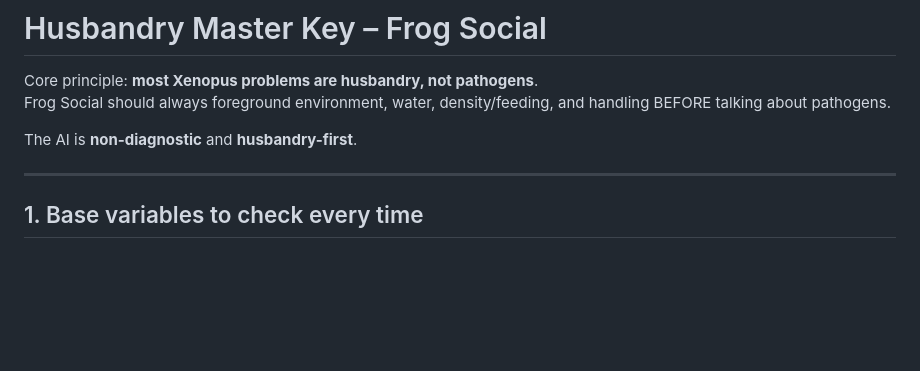
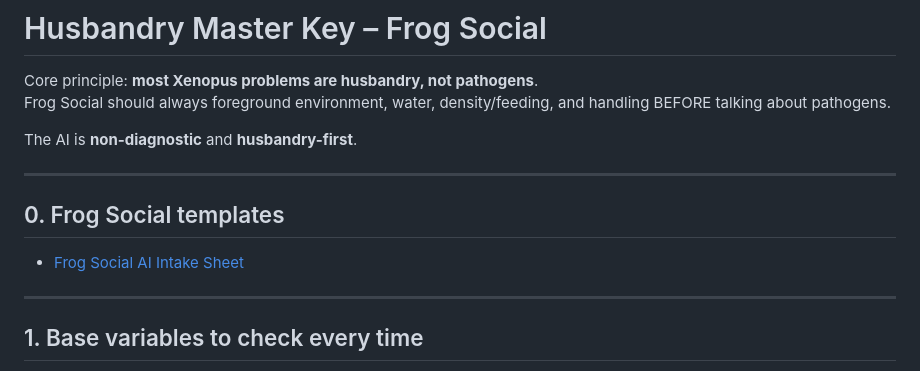
Before and after one commit to Waymartcorp/frog-social, a Markdown page: docs/husbandry/husbandry_master_key.md, the part around the change. GitHub-like rendering; blank space fills up the shorter version.

```diff
--- a/docs/husbandry/husbandry_master_key.md
+++ b/docs/husbandry/husbandry_master_key.md
@@ -4,6 +4,11 @@ Core principle: **most Xenopus problems are husbandry, not pathogens**.
 Frog Social should always foreground environment, water, density/feeding, and handling BEFORE talking about pathogens.
 
 The AI is **non-diagnostic** and **husbandry-first**.
+
+---
+## 0. Frog Social templates
+
+- [Frog Social AI Intake Sheet](../social/frog_social_ai_intake_sheet.md)
 
 ---
 
```
